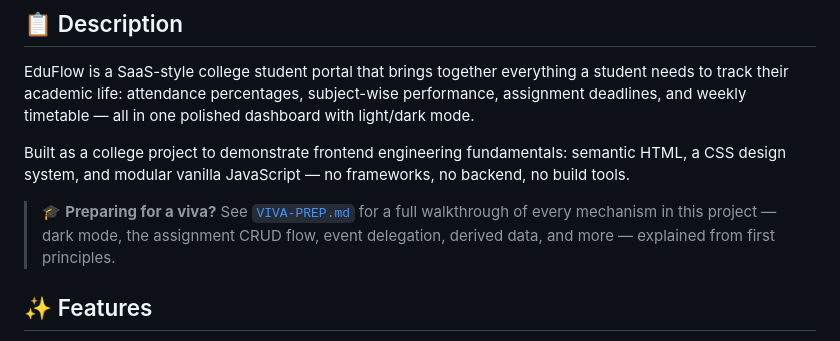
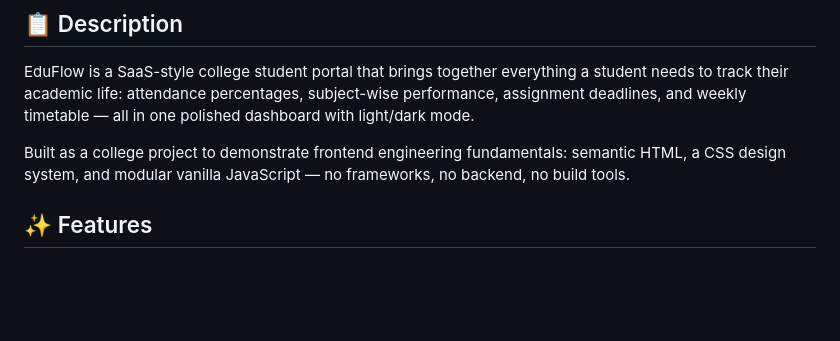
Before and after one commit to amaypandey07/EduFlow---Student-s-Dashboard, a Markdown page: README.md, the part around the change. Rendered like a GitHub page; blank space fills up the shorter version.

Commit message:
Remove viva preparation reference from README
Removed viva preparation section from README.

```diff
--- a/README.md
+++ b/README.md
@@ -15,10 +15,6 @@ Built as a college project to demonstrate frontend engineering
 fundamentals: semantic HTML, a CSS design system, and modular vanilla
 JavaScript — no frameworks, no backend, no build tools.
 
-> 🎓 **Preparing for a viva?** See [`VIVA-PREP.md`](./VIVA-PREP.md) for a
-> full walkthrough of every mechanism in this project — dark mode, the
-> assignment CRUD flow, event delegation, derived data, and more —
-> explained from first principles.
 
 ## ✨ Features
 
```
